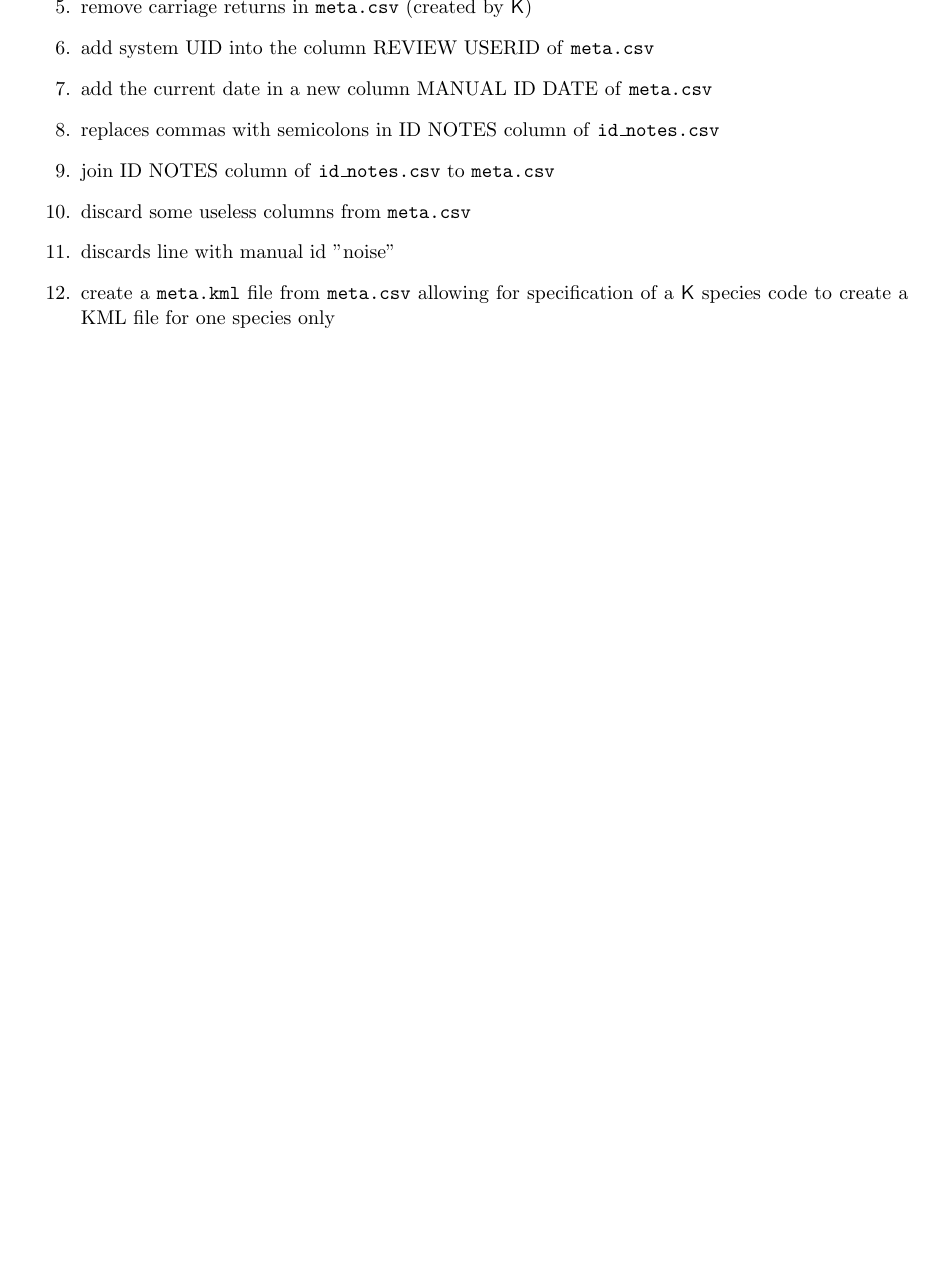
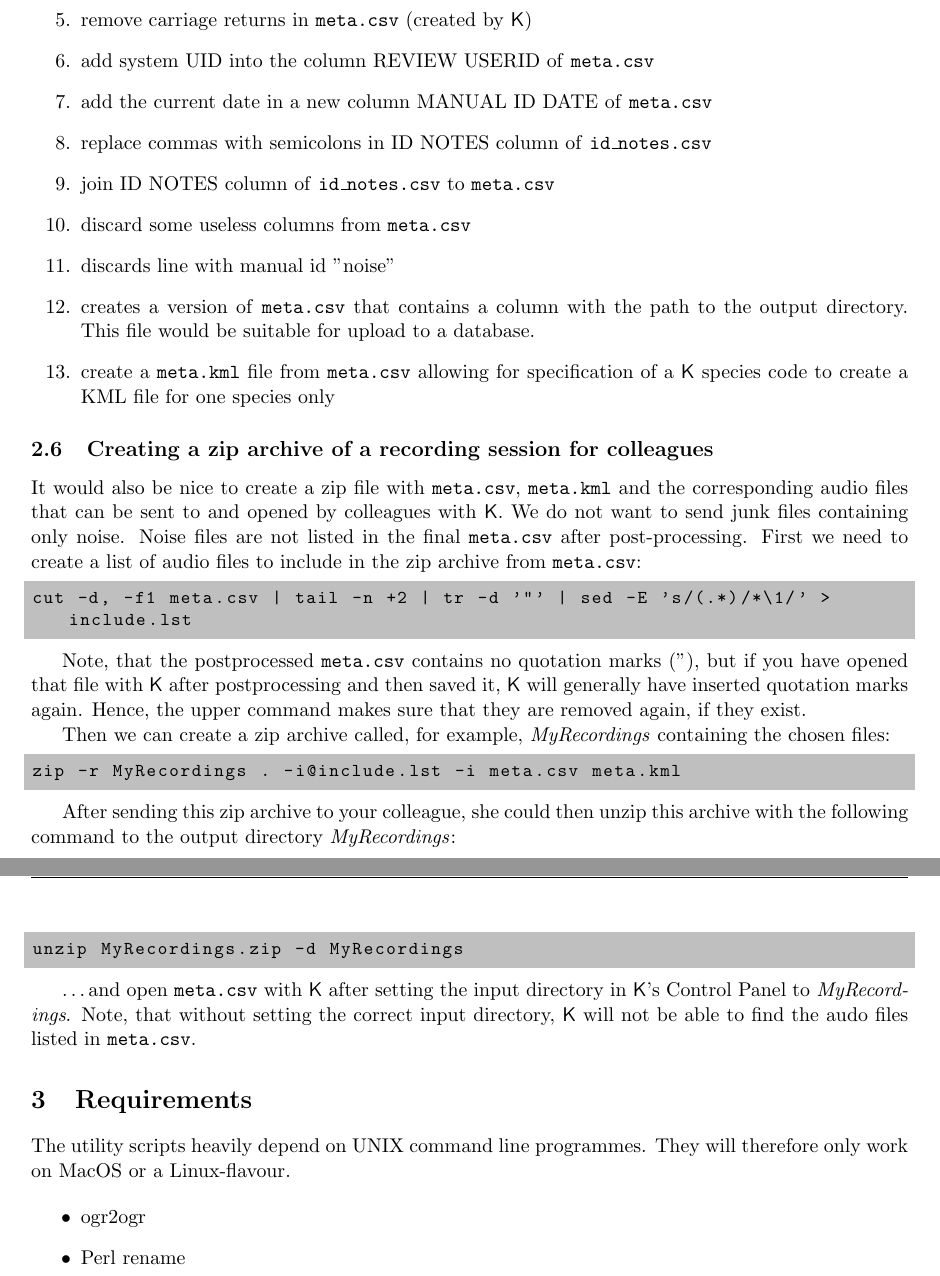
Before and after one commit to claudiuskerth/Kaleidoscope_utils, a LaTeX document (doc/Kaleidoscope_utils_doc.tex): part of page 8 of 8 before the commit and two parts of pages 8 and 9 of 9 after it, the two joined at a grey line, cut so that both start at the same text, the shorter picture padded with empty space. Compiled offline with pdfLaTeX.

Commit message:
postprocessing_meta.sh: 	+ added creation of meta_withINDIR.csv 	+ added Usage info and some more helpful messages doc/Kaleidoscope_utils_doc.tex: 	+ added doc for creation of meta_withINDIR.csv 	+ added doc for creation of a zip file for the recording session after postprocessing TODO: 	+ added new items to the TODO list

```diff
--- a/doc/Kaleidoscope_utils_doc.tex
+++ b/doc/Kaleidoscope_utils_doc.tex
@@ -491,12 +518,76 @@ Specifically, the script does the following:
 \item remove carriage returns in \texttt{meta.csv} (created by \textsf{K})
 \item add system UID into the column REVIEW USERID of \texttt{meta.csv}
 \item add the current date in a new column MANUAL ID DATE of \texttt{meta.csv}
-\item replaces commas with semicolons in ID NOTES column of \texttt{id\_notes.csv}
+\item replace commas with semicolons in ID NOTES column of \texttt{id\_notes.csv}
 \item join ID NOTES column of \texttt{id\_notes.csv} to \texttt{meta.csv}
 \item discard some useless columns from \texttt{meta.csv}
 \item discards line with manual id "noise"
+\item creates a version of \texttt{meta.csv} that contains a column with the path to the output directory. This file would be suitable for upload to a database.
 \item create a \texttt{meta.kml} file from \texttt{meta.csv} allowing for specification of a \textsf{K} species code to create a KML file for one species only
 \end{enumerate}
+
+
+%
+%
+\subsection{Creating a zip archive of a recording session for colleagues}
+%
+%
+It would also be nice to create a zip file with \texttt{meta.csv}, \texttt{meta.kml} and the corresponding audio files that can be sent to and opened by colleagues with \textsf{K}. We do not want to send junk files containing only noise. Noise files are not listed in the final \texttt{meta.csv} after post-processing. First we need to create a list of audio files to include in the zip archive from \texttt{meta.csv}:
+
+% cut -d, -f1-2 meta_withINDIR.csv | tr ',' '/' | tail -n +2 > include.lst
+\begin{lstlisting}
+cut -d, -f1 meta.csv | tail -n +2 | tr -d '"' | sed -E 's/(.*)/*\1/' > include.lst
+\end{lstlisting}
+
+Note, that the postprocessed \texttt{meta.csv} contains no quotation marks ("), but if you have opened that file with \textsf{K} after postprocessing and then saved it, \textsf{K} will generally have inserted quotation marks again. Hence, the upper command makes sure that they are removed again, if they exist.
+
+Then we can create a zip archive called, for example, \emph{MyRecordings} containing the chosen files:
+
+\begin{lstlisting}
+zip -r MyRecordings . -i@include.lst -i meta.csv meta.kml
+\end{lstlisting}
+
+After sending this zip archive to your colleague, she could then unzip this archive with the following command to the output directory \emph{MyRecordings}:
+
+\begin{lstlisting}
+unzip MyRecordings.zip -d MyRecordings
+\end{lstlisting}
+
+\ldots and open \texttt{meta.csv} with \textsf{K} after setting the input directory in \textsf{K}'s Control Panel to \emph{MyRecordings}. Note, that without setting the correct input directory, \textsf{K} will not be able to find the audo files listed in \texttt{meta.csv}.
+
+% zip -vv -j Recordings_20200909_Claudius /Volumes/ADATA_SD700/EchoMeterTouchRecordings/Session_20200909_193427/* -i@include.lst.small
+% zip -r Reocrdings_20200909_Claudius.zip . --include meta.csv meta.kml
+
+% zip -r Recordings . -i@include.lst -i meta.csv meta.kml
+%\begin{lstlisting}
+%zip -j MyRecordings /path/to/Session_folder/* -i@include.lst
+%zip -r MyRecordings . --i meta.csv meta.kml
+%\end{lstlisting}
+%
+%The \texttt{/path/to/Session\_folder} is the full path to where the input files reside.
+%
+%The colleague could then unzip this archive with the following command to the output directory \emph{MyRecordings}:
+%
+%An alternative to the upper approach could be to first move all .wav file in the output NOISE folder one level up, then rename the .wav files (removing *\_000*) and then adding all files listed in \texttt{meta.csv} to the zip archive via an include list.
+%From the output directory of \textsf{K} batch processing:
+%
+%\begin{lstlisting}
+%mv NOISE/* .
+%rename 's/_000//' *wav
+%zip -r MyRecordings . -i@include.lst -i meta.csv meta.kml
+%\end{lstlisting}
+
+%
+%
+\section{Requirements}
+%
+%
+The utility scripts heavily depend on UNIX command line programmes. They will therefore only work on MacOS or a Linux-flavour.
+
+\begin{itemize}
+\item ogr2ogr
+\item Perl rename
+\end{itemize}
 
 
 
```
Also changed, not shown: doc/Kaleidoscope_utils_doc.tex (33 more changed lines), 2 other files.
